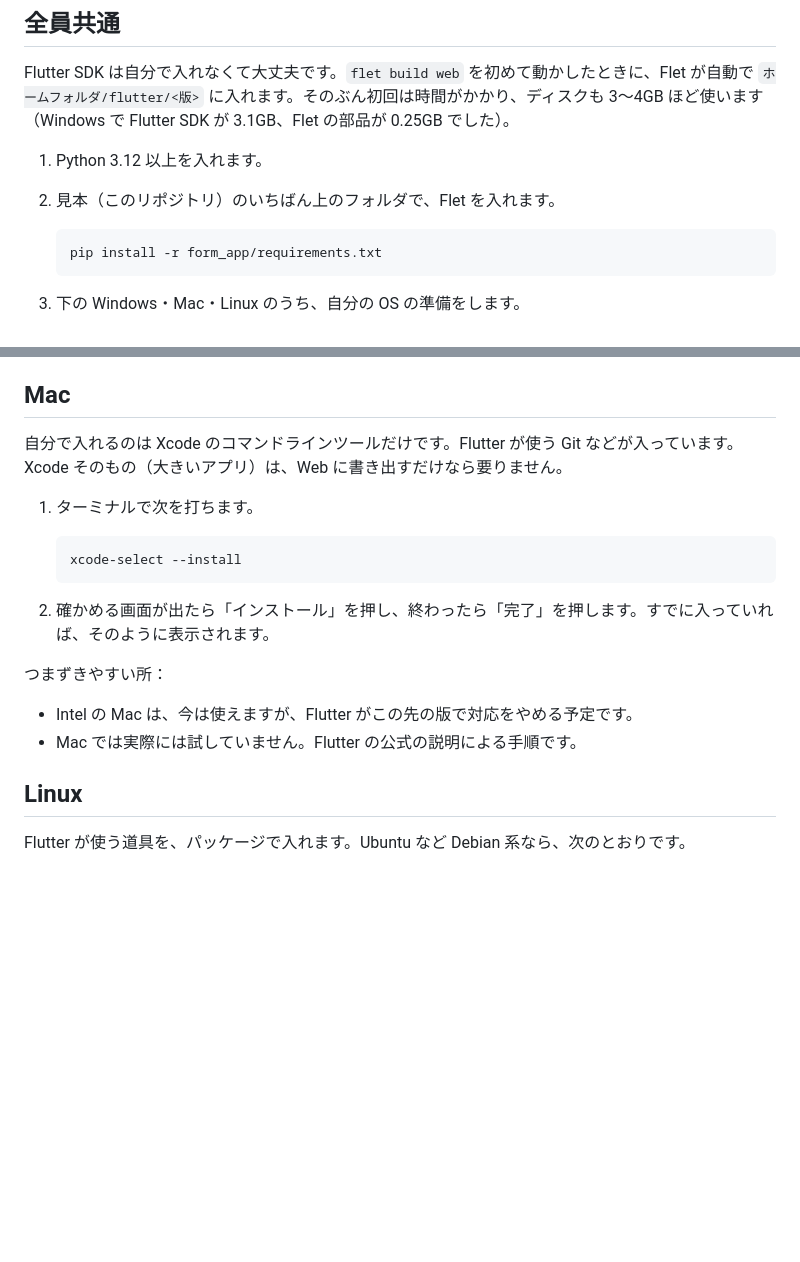
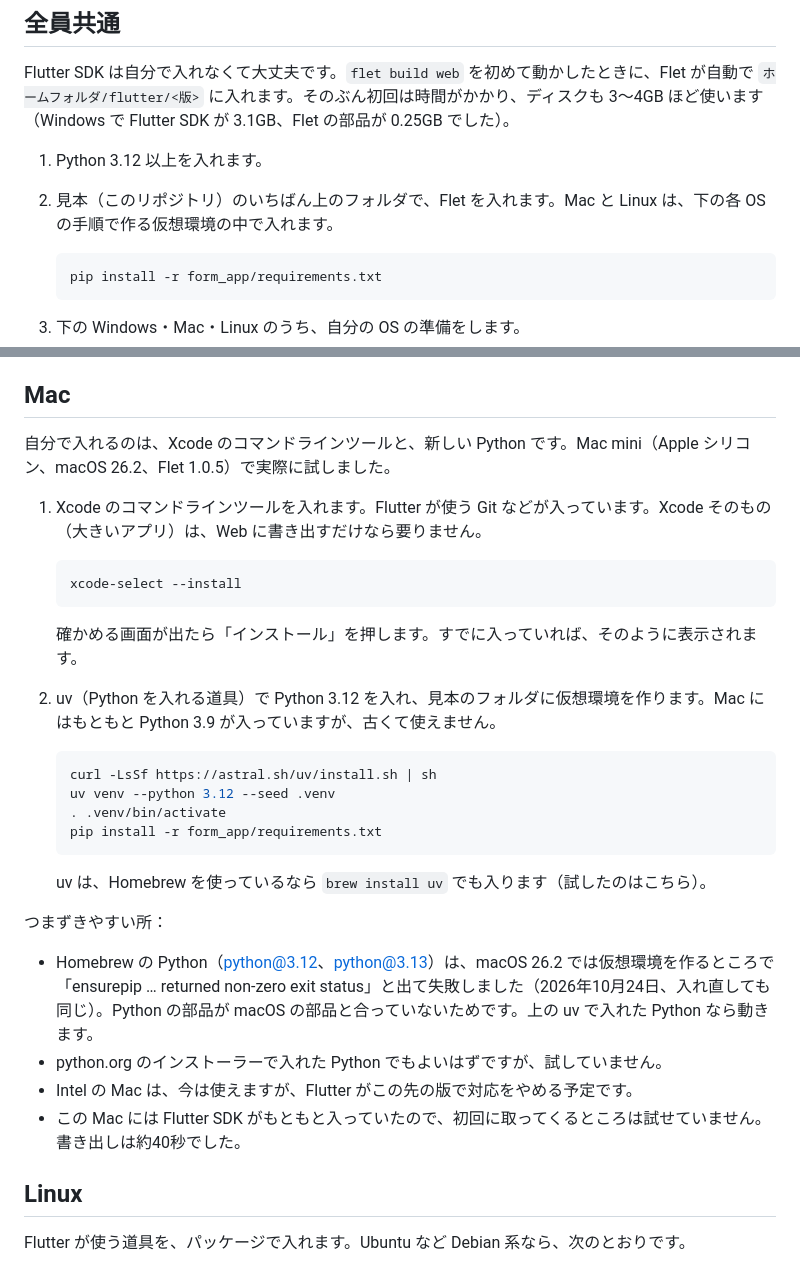
Before and after one commit to yuzukikondo1020/flet-contact-sample, a Markdown page: docs/flet-build-web.md, 2 parts joined by grey strips. GitHub-like rendering; blank space fills up the shorter version.

Commit message:
Mac で試した結果を docs/flet-build-web.md に書く
- macOS 26.2 の Mac mini で flet build web を通した
- Homebrew の Python(3.12、3.13)は仮想環境を作れなかったので、uv で Python 3.12 を入れる手順にする
- 全員共通の手順に、Mac と Linux は仮想環境の中で入れることを足す

Co-Authored-By: Claude Opus 5.5 <noreply@anthropic.com>

````diff
--- a/docs/flet-build-web.md
+++ b/docs/flet-build-web.md
@@ -7,7 +7,7 @@
 Flutter SDK は自分で入れなくて大丈夫です。`flet build web` を初めて動かしたときに、Flet が自動で `ホームフォルダ/flutter/<版>` に入れます。そのぶん初回は時間がかかり、ディスクも 3〜4GB ほど使います（Windows で Flutter SDK が 3.1GB、Flet の部品が 0.25GB でした）。
 
 1. Python 3.12 以上を入れます。
-2. 見本（このリポジトリ）のいちばん上のフォルダで、Flet を入れます。
+2. 見本（このリポジトリ）のいちばん上のフォルダで、Flet を入れます。Mac と Linux は、下の各 OS の手順で作る仮想環境の中で入れます。
 
    ```bash
    pip install -r form_app/requirements.txt
@@ -45,20 +45,33 @@ Flutter SDK は自分で入れなくて大丈夫です。`flet build web` を初
 
 ## Mac
 
-自分で入れるのは Xcode のコマンドラインツールだけです。Flutter が使う Git などが入っています。Xcode そのもの（大きいアプリ）は、Web に書き出すだけなら要りません。
+自分で入れるのは、Xcode のコマンドラインツールと、新しい Python です。Mac mini（Apple シリコン、macOS 26.2、Flet 1.0.5）で実際に試しました。
 
-1. ターミナルで次を打ちます。
+1. Xcode のコマンドラインツールを入れます。Flutter が使う Git などが入っています。Xcode そのもの（大きいアプリ）は、Web に書き出すだけなら要りません。
 
    ```bash
    xcode-select --install
    ```
 
-2. 確かめる画面が出たら「インストール」を押し、終わったら「完了」を押します。すでに入っていれば、そのように表示されます。
+   確かめる画面が出たら「インストール」を押します。すでに入っていれば、そのように表示されます。
+
+2. uv（Python を入れる道具）で Python 3.12 を入れ、見本のフォルダに仮想環境を作ります。Mac にはもともと Python 3.9 が入っていますが、古くて使えません。
+
+   ```bash
+   curl -LsSf https://astral.sh/uv/install.sh | sh
+   uv venv --python 3.12 --seed .venv
+   . .venv/bin/activate
+   pip install -r form_app/requirements.txt
+   ```
+
+   uv は、Homebrew を使っているなら `brew install uv` でも入ります（試したのはこちら）。
 
 つまずきやすい所：
 
+- Homebrew の Python（python@3.12、python@3.13）は、macOS 26.2 では仮想環境を作るところで「ensurepip … returned non-zero exit status」と出て失敗しました（2026年10月24日、入れ直しても同じ）。Python の部品が macOS の部品と合っていないためです。上の uv で入れた Python なら動きます。
+- python.org のインストーラーで入れた Python でもよいはずですが、試していません。
 - Intel の Mac は、今は使えますが、Flutter がこの先の版で対応をやめる予定です。
-- Mac では実際には試していません。Flutter の公式の説明による手順です。
+- この Mac には Flutter SDK がもともと入っていたので、初回に取ってくるところは試せていません。書き出しは約40秒でした。
 
 ## Linux
 
````
